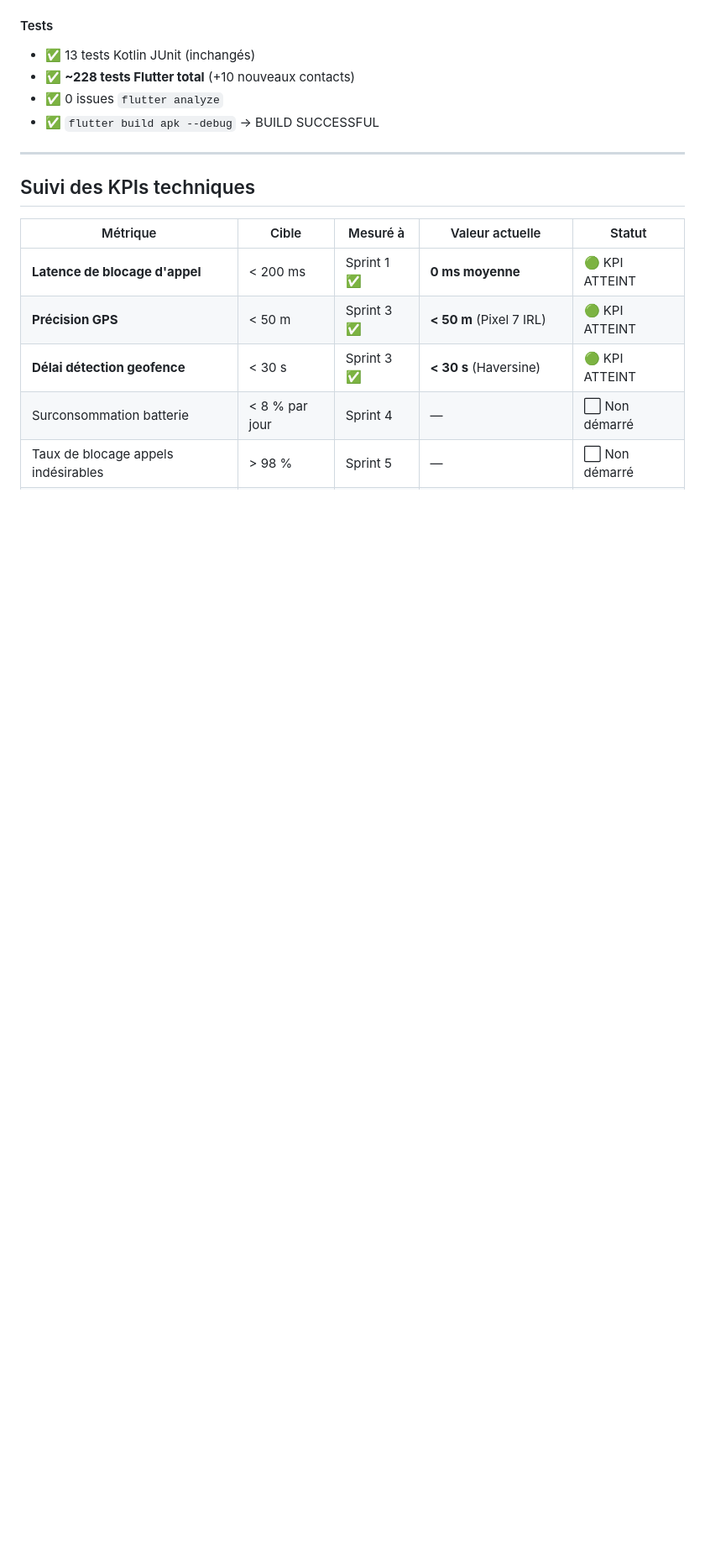
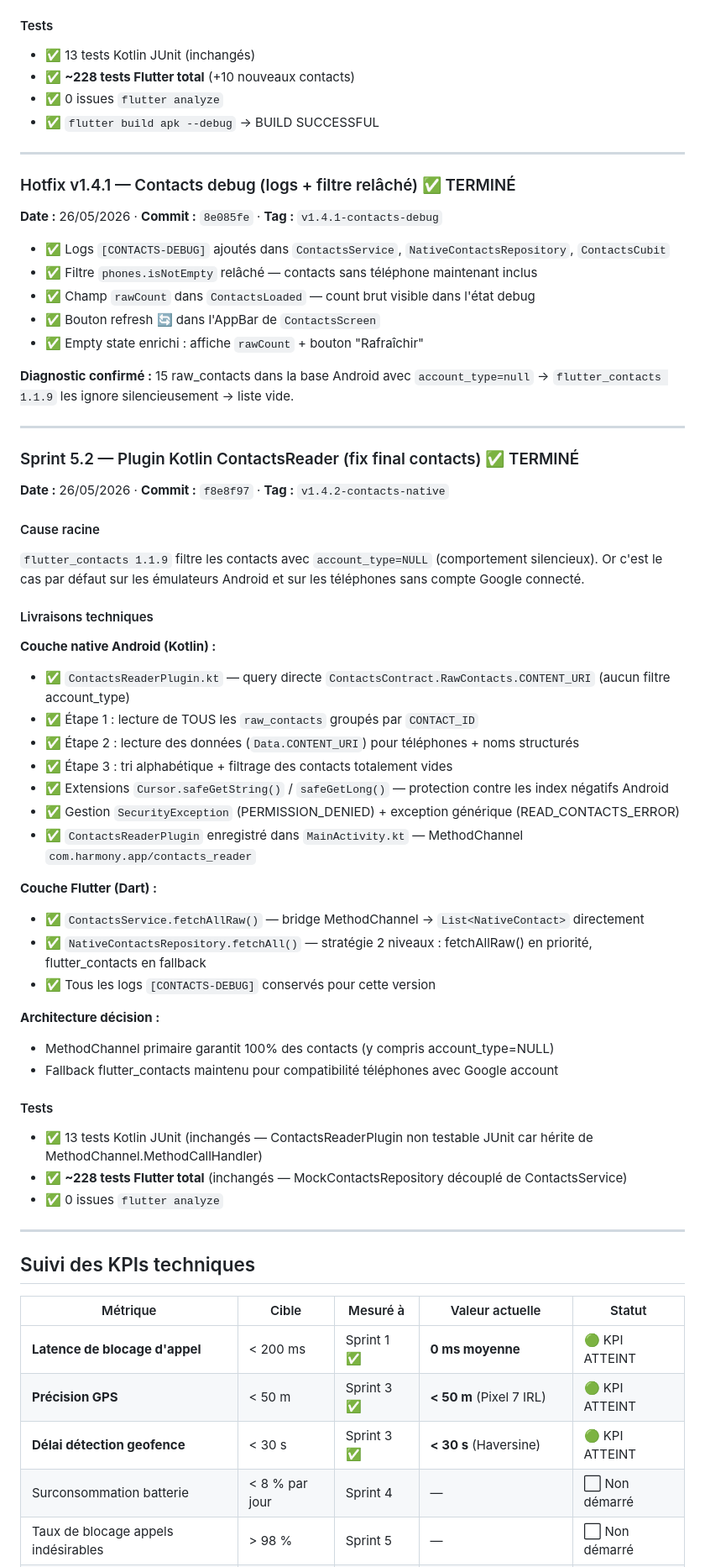
Before and after one commit to Beros0408/harmony, a Markdown page: Harmony_Progression.md, the part around one of its changes. Shown at 84% size. Rendered like a GitHub page; blank space fills up the shorter version.

Commit message:
﻿docs(tracking): Sprint 5.2 - ContactsReaderPlugin Kotlin + ADR-024/025
Co-Authored-By: Claude Sonnet 4.6 <noreply@anthropic.com>

```diff
--- a/Harmony_Progression.md
+++ b/Harmony_Progression.md
@@ -300,6 +300,55 @@
 
 ---
 
+### Hotfix v1.4.1 — Contacts debug (logs + filtre relâché) ✅ TERMINÉ
+
+**Date :** 26/05/2026 · **Commit :** `8e085fe` · **Tag :** `v1.4.1-contacts-debug`
+
+- ✅ Logs `[CONTACTS-DEBUG]` ajoutés dans `ContactsService`, `NativeContactsRepository`, `ContactsCubit`
+- ✅ Filtre `phones.isNotEmpty` relâché — contacts sans téléphone maintenant inclus
+- ✅ Champ `rawCount` dans `ContactsLoaded` — count brut visible dans l'état debug
+- ✅ Bouton refresh 🔄 dans l'AppBar de `ContactsScreen`
+- ✅ Empty state enrichi : affiche `rawCount` + bouton "Rafraîchir"
+
+**Diagnostic confirmé :** 15 raw_contacts dans la base Android avec `account_type=null` → `flutter_contacts 1.1.9` les ignore silencieusement → liste vide.
+
+---
+
+### Sprint 5.2 — Plugin Kotlin ContactsReader (fix final contacts) ✅ TERMINÉ
+
+**Date :** 26/05/2026 · **Commit :** `f8e8f97` · **Tag :** `v1.4.2-contacts-native`
+
+#### Cause racine
+
+`flutter_contacts 1.1.9` filtre les contacts avec `account_type=NULL` (comportement silencieux). Or c'est le cas par défaut sur les émulateurs Android et sur les téléphones sans compte Google connecté.
+
+#### Livraisons techniques
+
+**Couche native Android (Kotlin) :**
+- ✅ `ContactsReaderPlugin.kt` — query directe `ContactsContract.RawContacts.CONTENT_URI` (aucun filtre account_type)
+- ✅ Étape 1 : lecture de TOUS les `raw_contacts` groupés par `CONTACT_ID`
+- ✅ Étape 2 : lecture des données (`Data.CONTENT_URI`) pour téléphones + noms structurés
+- ✅ Étape 3 : tri alphabétique + filtrage des contacts totalement vides
+- ✅ Extensions `Cursor.safeGetString()` / `safeGetLong()` — protection contre les index négatifs Android
+- ✅ Gestion `SecurityException` (PERMISSION_DENIED) + exception générique (READ_CONTACTS_ERROR)
+- ✅ `ContactsReaderPlugin` enregistré dans `MainActivity.kt` — MethodChannel `com.harmony.app/contacts_reader`
+
+**Couche Flutter (Dart) :**
+- ✅ `ContactsService.fetchAllRaw()` — bridge MethodChannel → `List<NativeContact>` directement
+- ✅ `NativeContactsRepository.fetchAll()` — stratégie 2 niveaux : fetchAllRaw() en priorité, flutter_contacts en fallback
+- ✅ Tous les logs `[CONTACTS-DEBUG]` conservés pour cette version
+
+**Architecture décision :**
+- MethodChannel primaire garantit 100% des contacts (y compris account_type=NULL)
+- Fallback flutter_contacts maintenu pour compatibilité téléphones avec Google account
+
+#### Tests
+- ✅ 13 tests Kotlin JUnit (inchangés — ContactsReaderPlugin non testable JUnit car hérite de MethodChannel.MethodCallHandler)
+- ✅ **~228 tests Flutter total** (inchangés — MockContactsRepository découplé de ContactsService)
+- ✅ 0 issues `flutter analyze`
+
+---
+
 ## Suivi des KPIs techniques
 
 | Métrique | Cible | Mesuré à | Valeur actuelle | Statut |
```
Also changed, not shown: other parts of Harmony_Progression.md (+7 -3 lines).
